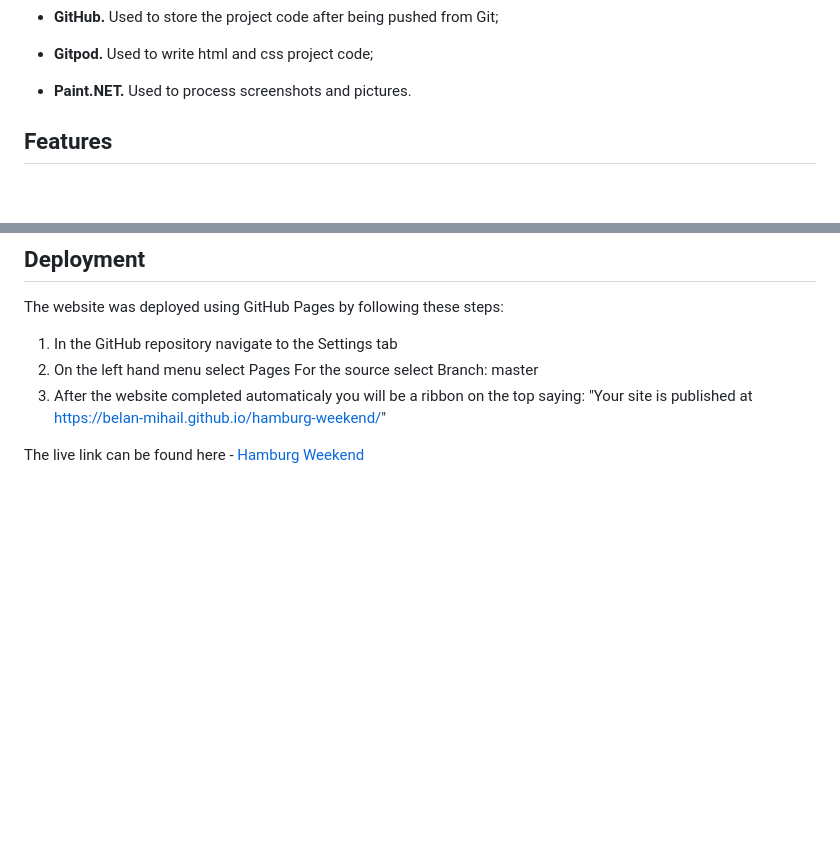
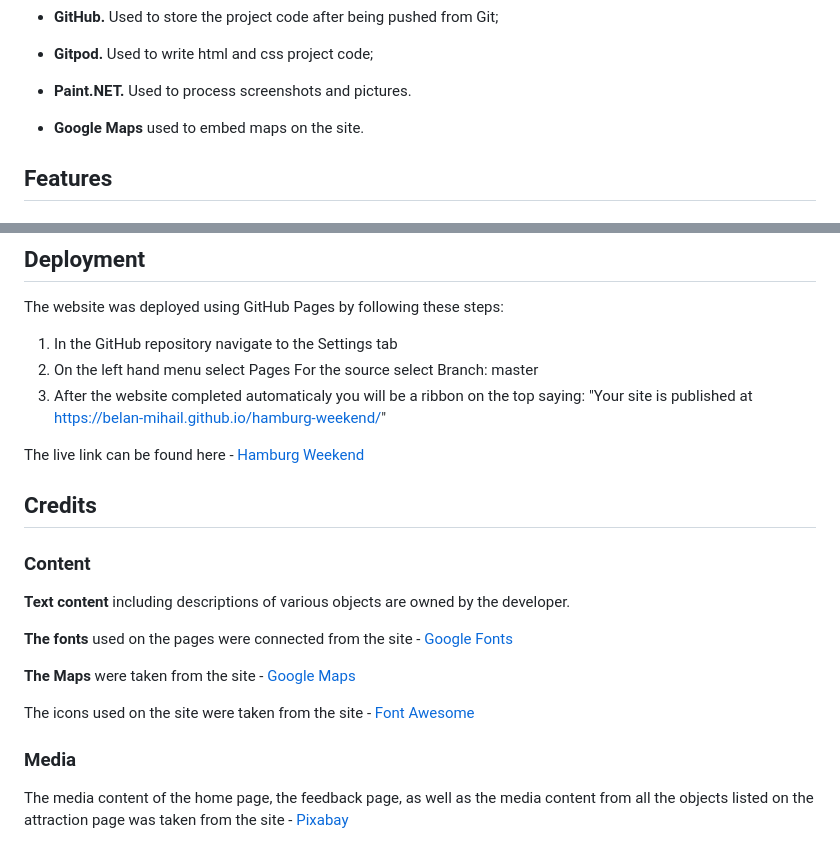
Before and after one commit to Belan-Mihail/hamburg-weekend, a Markdown page: README.md, 2 parts joined by grey strips. GitHub-like rendering; blank space fills up the shorter version.

Commit message:
Add Credits Block. adding another resource to the block frameworks and tools

```diff
--- a/README.md
+++ b/README.md
@@ -270,6 +270,8 @@ The page is structured in a well know and user friendly. Upon arriving to the we
 - **Gitpod.** Used to write html and css project code;
 
 - **Paint.NET.** Used to process screenshots and pictures.
+
+- **Google Maps** used to embed maps on the site.
 
 
 ## Features
@@ -666,3 +668,19 @@ For the source select Branch: master
 
 
 The live link can be found here - [Hamburg Weekend](https://belan-mihail.github.io/hamburg-weekend/index.html)
+
+## Credits
+
+### Content
+
+**Text content** including descriptions of various objects are owned by the developer.
+
+**The fonts** used on the pages were connected from the site - [Google Fonts](https://fonts.google.com/)
+
+**The Maps** were taken from the site - [Google Maps](https://www.google.com.hk/maps/)
+
+The icons used on the site were taken from the site - [Font Awesome](https://fontawesome.com/)
+
+### Media
+
+The media content of the home page, the feedback page, as well as the media content from all the objects listed on the attraction page was taken from the site - [Pixabay](https://pixabay.com/)
```
